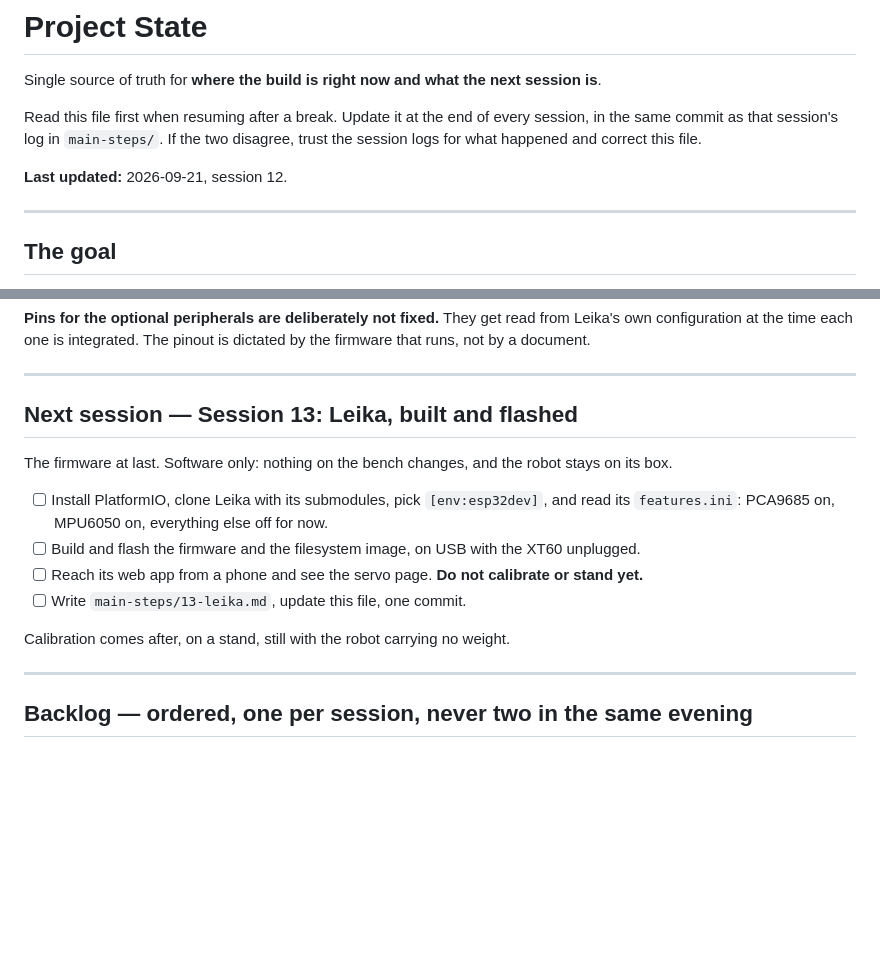
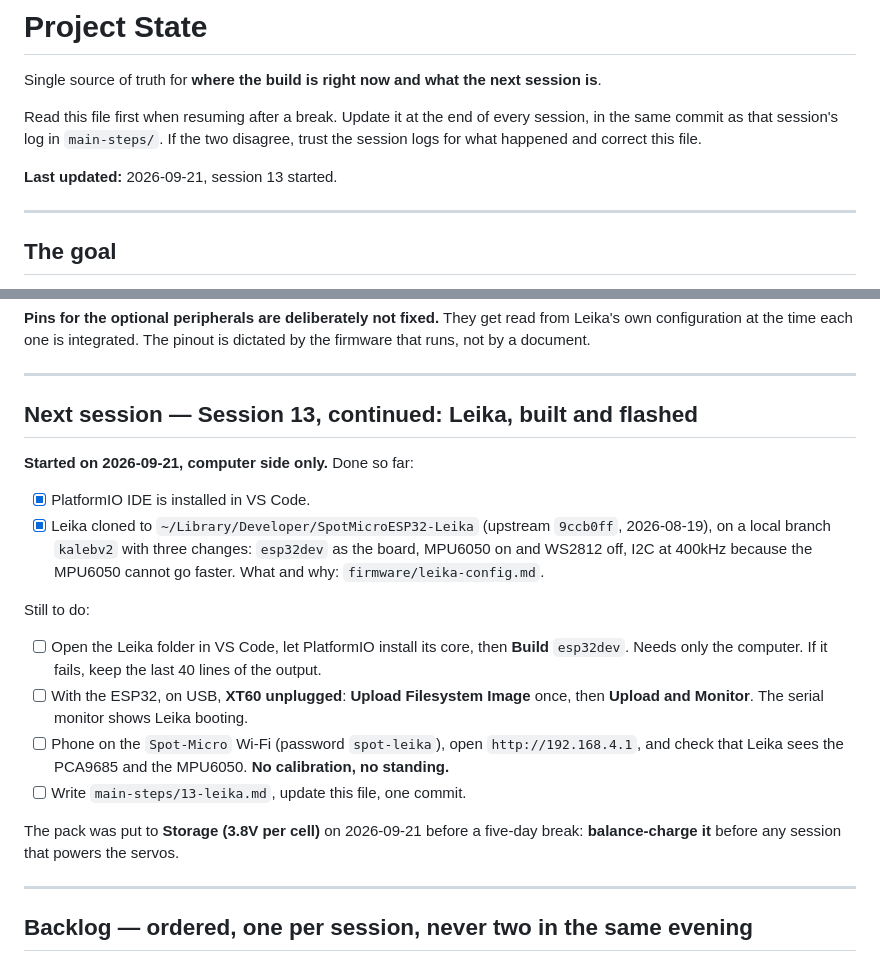
Before and after one commit to dnlsdn/KalebV2, a Markdown page: STATE.md, 2 parts joined by grey strips. Drawn GitHub-style; blank space fills up the shorter version.

```diff
--- a/STATE.md
+++ b/STATE.md
@@ -6,7 +6,7 @@ Read this file first when resuming after a break. Update it at the end of every
 same commit as that session's log in `main-steps/`. If the two disagree, trust the session logs for
 what happened and correct this file.
 
-**Last updated:** 2026-09-21, session 12.
+**Last updated:** 2026-09-21, session 13 started.
 
 ---
 
@@ -201,17 +201,27 @@ not by a document.
 
 ---
 
-## Next session — Session 13: Leika, built and flashed
+## Next session — Session 13, continued: Leika, built and flashed
 
-The firmware at last. Software only: nothing on the bench changes, and the robot stays on its box.
+**Started on 2026-09-21, computer side only.** Done so far:
 
-- [ ] Install PlatformIO, clone Leika with its submodules, pick `[env:esp32dev]`, and read its
-      `features.ini`: PCA9685 on, MPU6050 on, everything else off for now.
-- [ ] Build and flash the firmware and the filesystem image, on USB with the XT60 unplugged.
-- [ ] Reach its web app from a phone and see the servo page. **Do not calibrate or stand yet.**
+- [x] PlatformIO IDE is installed in VS Code.
+- [x] Leika cloned to `~/Library/Developer/SpotMicroESP32-Leika` (upstream `9ccb0ff`, 2026-08-19),
+      on a local branch `kalebv2` with three changes: `esp32dev` as the board, MPU6050 on and WS2812
+      off, I2C at 400kHz because the MPU6050 cannot go faster. What and why: `firmware/leika-config.md`.
+
+Still to do:
+
+- [ ] Open the Leika folder in VS Code, let PlatformIO install its core, then **Build** `esp32dev`.
+      Needs only the computer. If it fails, keep the last 40 lines of the output.
+- [ ] With the ESP32, on USB, **XT60 unplugged**: **Upload Filesystem Image** once, then
+      **Upload and Monitor**. The serial monitor shows Leika booting.
+- [ ] Phone on the `Spot-Micro` Wi-Fi (password `spot-leika`), open `http://192.168.4.1`, and check
+      that Leika sees the PCA9685 and the MPU6050. **No calibration, no standing.**
 - [ ] Write `main-steps/13-leika.md`, update this file, one commit.
 
-Calibration comes after, on a stand, still with the robot carrying no weight.
+The pack was put to **Storage (3.8V per cell)** on 2026-09-21 before a five-day break: **balance-charge
+it** before any session that powers the servos.
 
 ---
 
```
Also changed, not shown: firmware/leika-config.md (added, +55 -0 lines).
